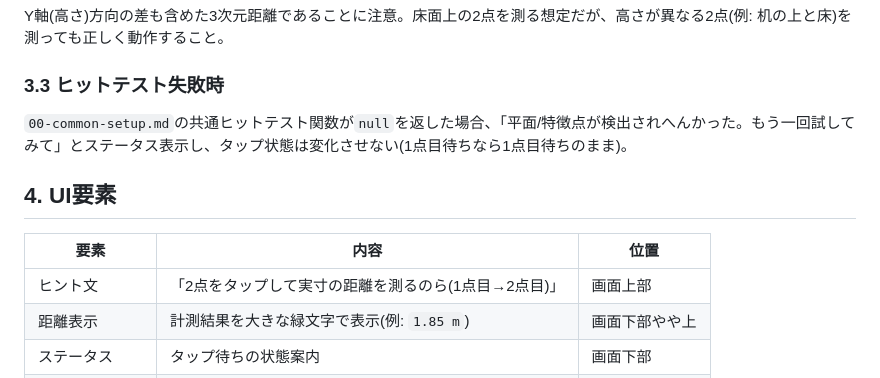
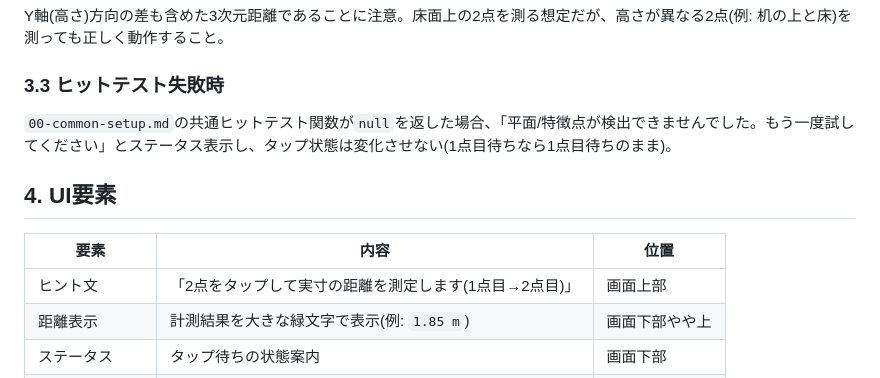
Before and after one commit to hachi-bit/8th, a Markdown page: specs/02-ar-ruler.md, the part around the change. Drawn GitHub-style.

```diff
--- a/specs/02-ar-ruler.md
+++ b/specs/02-ar-ruler.md
@@ -36,13 +36,13 @@ Y軸(高さ)方向の差も含めた3次元距離であることに注意。床
 
 ### 3.3 ヒットテスト失敗時
 
-`00-common-setup.md`の共通ヒットテスト関数が`null`を返した場合、「平面/特徴点が検出されへんかった。もう一回試してみて」とステータス表示し、タップ状態は変化させない(1点目待ちなら1点目待ちのまま)。
+`00-common-setup.md`の共通ヒットテスト関数が`null`を返した場合、「平面/特徴点が検出できませんでした。もう一度試してください」とステータス表示し、タップ状態は変化させない(1点目待ちなら1点目待ちのまま)。
 
 ## 4. UI要素
 
 | 要素 | 内容 | 位置 |
 |---|---|---|
-| ヒント文 | 「2点をタップして実寸の距離を測るのら(1点目→2点目)」 | 画面上部 |
+| ヒント文 | 「2点をタップして実寸の距離を測定します(1点目→2点目)」 | 画面上部 |
 | 距離表示 | 計測結果を大きな緑文字で表示(例: `1.85 m`) | 画面下部やや上 |
 | ステータス | タップ待ちの状態案内 | 画面下部 |
 | リセットボタン | 計測をクリアして最初からやり直す | 画面右下 |
```
Also changed, not shown: specs/01-floor-placement.md (+2 -2 lines), specs/03-proposal-tower-ar.md (+2 -2 lines).
